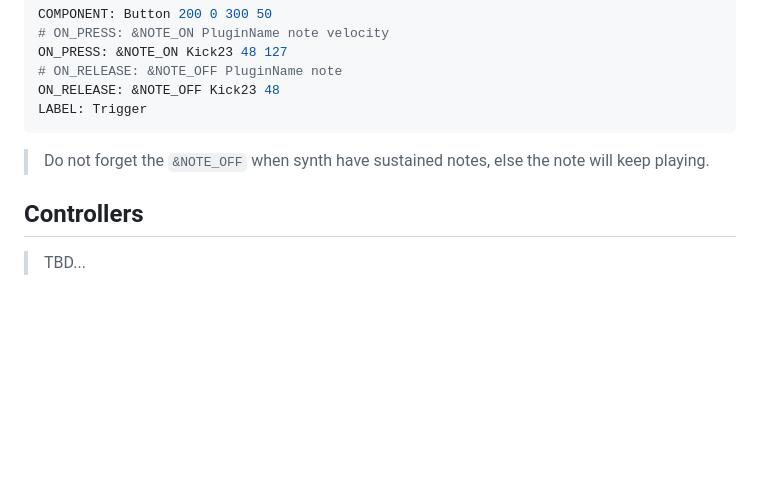
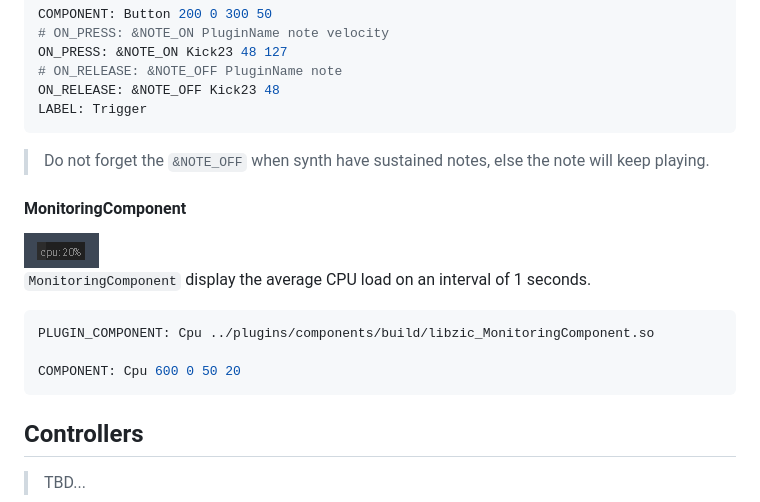
Before and after one commit to apiel/zicBox, a Markdown page: README.md, the part around the change. GitHub-like rendering; pictures changed too: images/MonitoringComponent.png (added); blank space fills up the shorter version.

Commit message:
monitoring

````diff
--- a/README.md
+++ b/README.md
@@ -228,6 +228,18 @@ LABEL: Trigger
 > Do not forget the `&NOTE_OFF` when synth have sustained notes, else the note will keep playing.
 
 
+#### MonitoringComponent
+
+<img src='https://github.com/apiel/zicBox/blob/main/images/MonitoringComponent.png?raw=true'>
+
+`MonitoringComponent` display the average CPU load on an interval of 1 seconds.
+
+```coffee
+PLUGIN_COMPONENT: Cpu ../plugins/components/build/libzic_MonitoringComponent.so
+
+COMPONENT: Cpu 600 0 50 20
+```
+
 ## Controllers
 
 > TBD...
````
